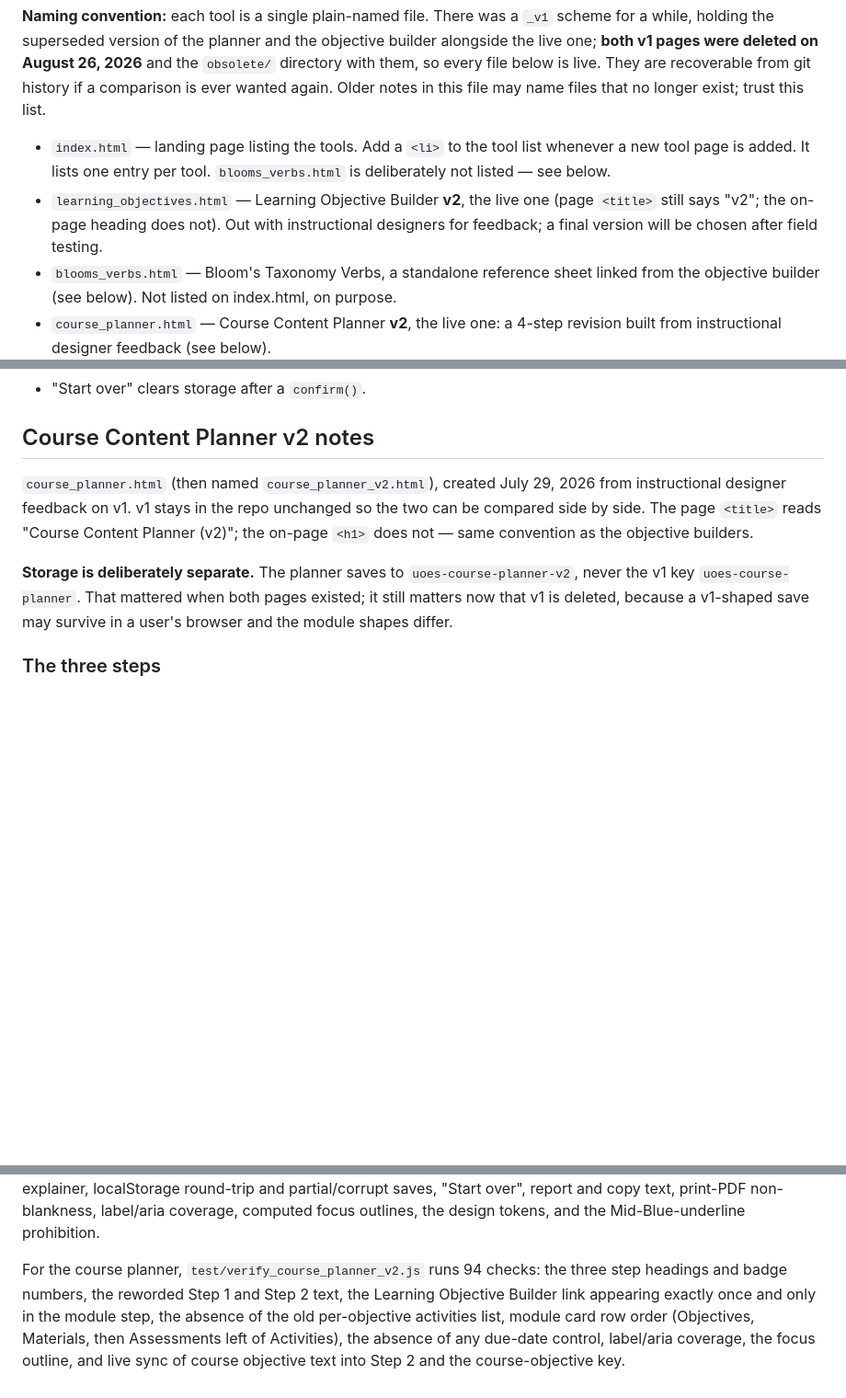
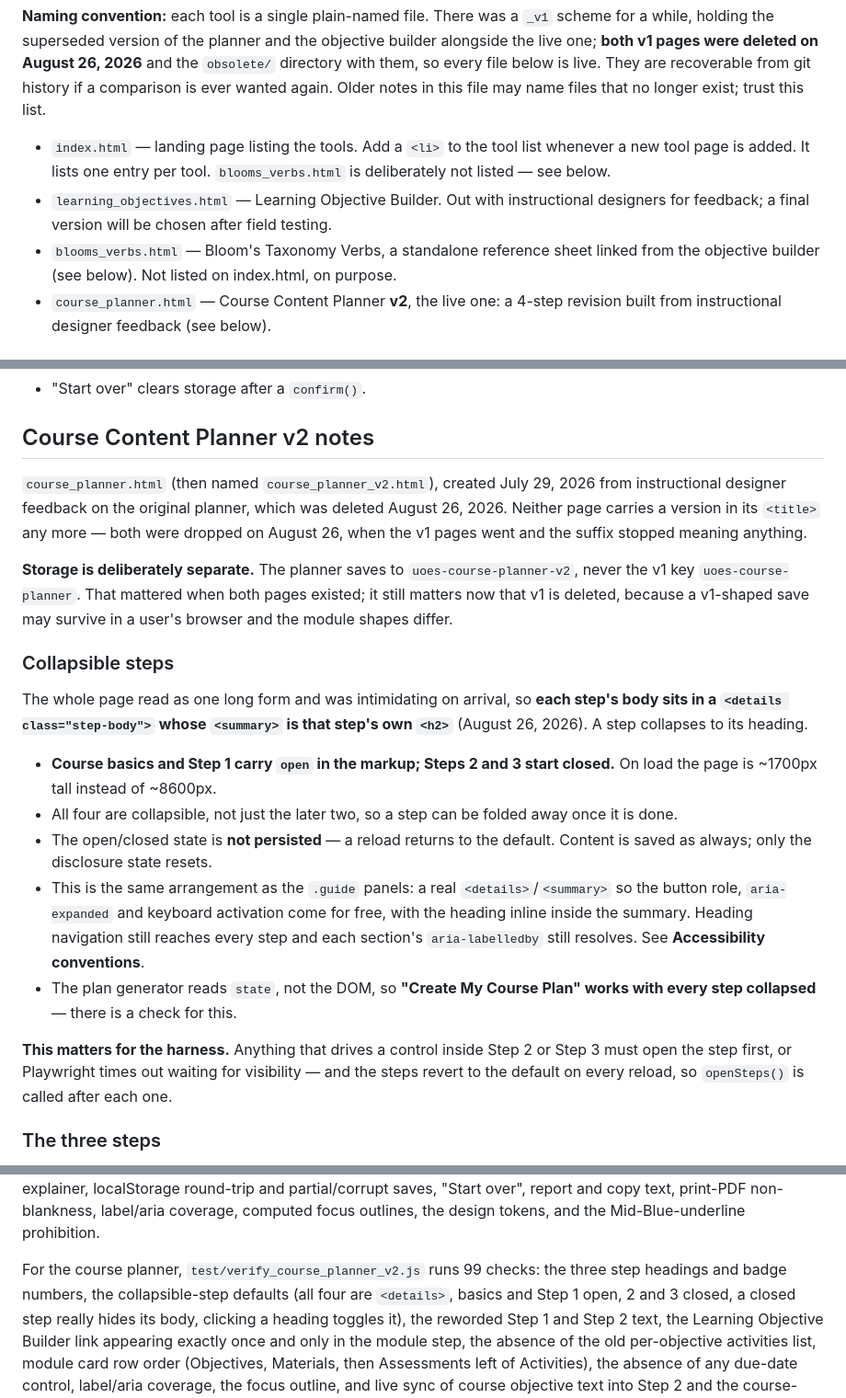
Before and after one commit to RutgersGRID/uoes_tools, a Markdown page: CLAUDE.md, 3 parts joined by grey strips. Shown at 92% size. GitHub-like rendering; blank space fills up the shorter version.

Commit message:
docs: collapsible steps and the retitled pages
Adds a "Collapsible steps" section to the planner notes covering the
default open/closed state, that state not being persisted, the reuse of
the .guide disclosure arrangement, and the fact that the plan generator
works with every step collapsed.

Flagged for whoever touches the harness next: driving a control inside
Step 2 or Step 3 needs the step opened first or Playwright times out,
and the steps revert to their default on every reload.

Also closes the "v2 in the title" loose end, updates the two Files/notes
passages that described the old titles, and corrects both harness counts
(99 / 153).

Co-Authored-By: Claude Opus 5 <noreply@anthropic.com>

```diff
--- a/CLAUDE.md
+++ b/CLAUDE.md
@@ -19,10 +19,9 @@ that no longer exist; trust this list.
 - `index.html` — landing page listing the tools. Add a `<li>` to the
   tool list whenever a new tool page is added. It lists one entry per
   tool. `blooms_verbs.html` is deliberately not listed — see below.
-- `learning_objectives.html` — Learning Objective Builder **v2**, the live
-  one (page `<title>` still says "v2"; the on-page heading does not).
-  Out with instructional designers for feedback; a final version will be
-  chosen after field testing.
+- `learning_objectives.html` — Learning Objective Builder. Out with
+    instructional designers for feedback; a final version will be chosen
+    after field testing.
 - `blooms_verbs.html` — Bloom's Taxonomy Verbs, a standalone reference
   sheet linked from the objective builder (see below). Not listed on
   index.html, on purpose.
@@ -263,17 +262,43 @@ describes the live one:
 ## Course Content Planner v2 notes
 
 `course_planner.html` (then named `course_planner_v2.html`), created
-July 29, 2026 from instructional
-designer feedback on v1. v1 stays in the repo unchanged so the two can be
-compared side by side. The page `<title>` reads "Course Content Planner
-(v2)"; the on-page `<h1>` does not — same convention as the objective
-builders.
+July 29, 2026 from instructional designer feedback on the original
+planner, which was deleted August 26, 2026. Neither page carries a
+version in its `<title>` any more — both were dropped on August 26, when
+the v1 pages went and the suffix stopped meaning anything.
 
 **Storage is deliberately separate.** The planner saves to
 `uoes-course-planner-v2`, never the v1 key `uoes-course-planner`. That
 mattered when both pages existed; it still matters now that v1 is
 deleted, because a v1-shaped save may survive in a user's browser and
 the module shapes differ.
+
+### Collapsible steps
+
+The whole page read as one long form and was intimidating on arrival, so
+**each step's body sits in a `<details class="step-body">` whose
+`<summary>` is that step's own `<h2>`** (August 26, 2026). A step
+collapses to its heading.
+
+- **Course basics and Step 1 carry `open` in the markup; Steps 2 and 3
+  start closed.** On load the page is ~1700px tall instead of ~8600px.
+- All four are collapsible, not just the later two, so a step can be
+  folded away once it is done.
+- The open/closed state is **not persisted** — a reload returns to the
+  default. Content is saved as always; only the disclosure state resets.
+- This is the same arrangement as the `.guide` panels: a real
+  `<details>`/`<summary>` so the button role, `aria-expanded` and
+  keyboard activation come for free, with the heading inline inside the
+  summary. Heading navigation still reaches every step and each
+  section's `aria-labelledby` still resolves. See **Accessibility
+  conventions**.
+- The plan generator reads `state`, not the DOM, so **"Create My Course
+  Plan" works with every step collapsed** — there is a check for this.
+
+**This matters for the harness.** Anything that drives a control inside
+Step 2 or Step 3 must open the step first, or Playwright times out
+waiting for visibility — and the steps revert to the default on every
+reload, so `openSteps()` is called after each one.
 
 ### The three steps
 
@@ -645,8 +670,11 @@ saves, "Start over", report and copy text, print-PDF non-blankness,
 label/aria coverage, computed focus outlines, the design tokens, and the
 Mid-Blue-underline prohibition.
 
-For the course planner, `test/verify_course_planner_v2.js` runs 94
-checks: the three step headings and badge numbers, the reworded Step 1 and
+For the course planner, `test/verify_course_planner_v2.js` runs 99
+checks: the three step headings and badge numbers, the collapsible-step
+defaults (all four are `<details>`, basics and Step 1 open, 2 and 3
+closed, a closed step really hides its body, clicking a heading toggles
+it), the reworded Step 1 and
 Step 2 text, the Learning Objective Builder link appearing exactly once and
 only in the module step, the absence of the old per-objective activities
 list, module
```
Also changed, not shown: other parts of CLAUDE.md (+3 -6 lines).
